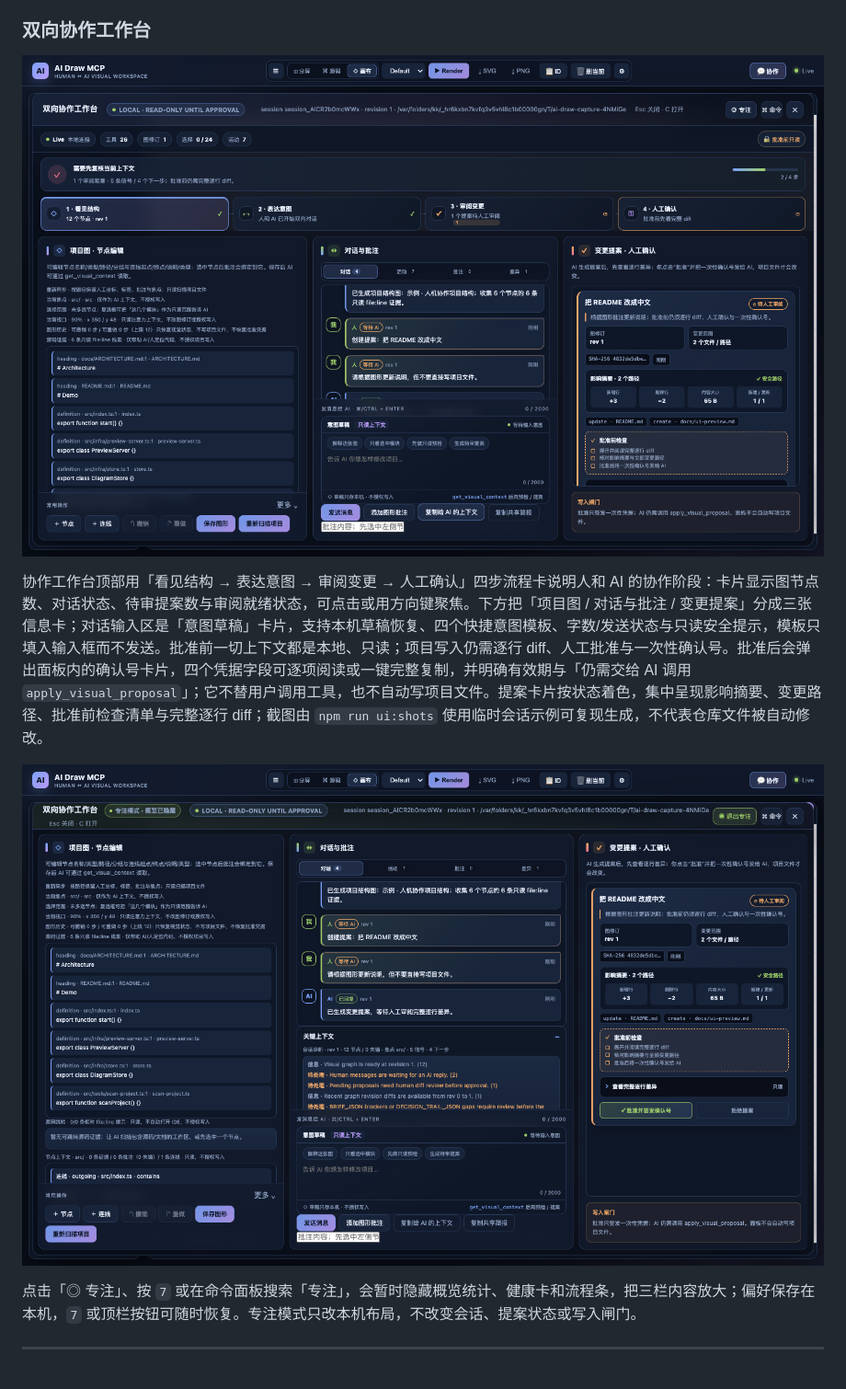
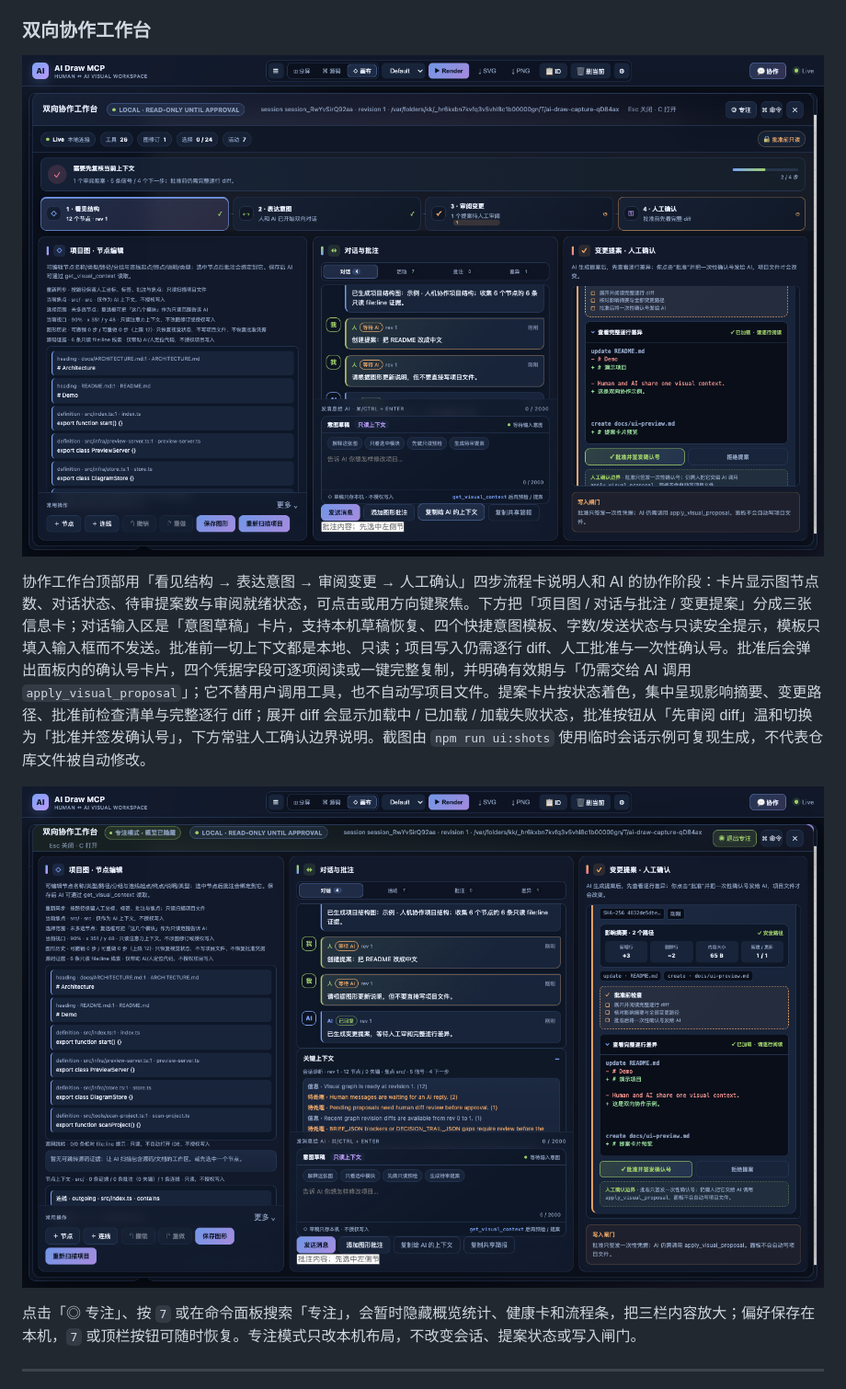
Before and after one commit to 2648782102/ai-draw-mcp, a Markdown page: README.md, the part around the change. Shown at 92% size. GitHub-like rendering; pictures changed too: docs/collaboration-focus-panel.png, docs/collaboration-workbench-panel.png.

Commit message:
feat: guide proposal diff review

```diff
--- a/README.md
+++ b/README.md
@@ -53,7 +53,7 @@
 
 ![AI Draw MCP 双向协作工作台](https://raw.githubusercontent.com/2648782102/ai-draw-mcp/master/docs/collaboration-workbench-panel.png)
 
-协作工作台顶部用「看见结构 → 表达意图 → 审阅变更 → 人工确认」四步流程卡说明人和 AI 的协作阶段：卡片显示图节点数、对话状态、待审提案数与审阅就绪状态，可点击或用方向键聚焦。下方把「项目图 / 对话与批注 / 变更提案」分成三张信息卡；对话输入区是「意图草稿」卡片，支持本机草稿恢复、四个快捷意图模板、字数/发送状态与只读安全提示，模板只填入输入框而不发送。批准前一切上下文都是本地、只读；项目写入仍需逐行 diff、人工批准与一次性确认号。批准后会弹出面板内的确认号卡片，四个凭据字段可逐项阅读或一键完整复制，并明确有效期与「仍需交给 AI 调用 `apply_visual_proposal`」；它不替用户调用工具，也不自动写项目文件。提案卡片按状态着色，集中呈现影响摘要、变更路径、批准前检查清单与完整逐行 diff；截图由 `npm run ui:shots` 使用临时会话示例可复现生成，不代表仓库文件被自动修改。
+协作工作台顶部用「看见结构 → 表达意图 → 审阅变更 → 人工确认」四步流程卡说明人和 AI 的协作阶段：卡片显示图节点数、对话状态、待审提案数与审阅就绪状态，可点击或用方向键聚焦。下方把「项目图 / 对话与批注 / 变更提案」分成三张信息卡；对话输入区是「意图草稿」卡片，支持本机草稿恢复、四个快捷意图模板、字数/发送状态与只读安全提示，模板只填入输入框而不发送。批准前一切上下文都是本地、只读；项目写入仍需逐行 diff、人工批准与一次性确认号。批准后会弹出面板内的确认号卡片，四个凭据字段可逐项阅读或一键完整复制，并明确有效期与「仍需交给 AI 调用 `apply_visual_proposal`」；它不替用户调用工具，也不自动写项目文件。提案卡片按状态着色，集中呈现影响摘要、变更路径、批准前检查清单与完整逐行 diff；展开 diff 会显示加载中 / 已加载 / 加载失败状态，批准按钮从「先审阅 diff」温和切换为「批准并签发确认号」，下方常驻人工确认边界说明。截图由 `npm run ui:shots` 使用临时会话示例可复现生成，不代表仓库文件被自动修改。
 
 ![AI Draw MCP 协作专注模式](https://raw.githubusercontent.com/2648782102/ai-draw-mcp/master/docs/collaboration-focus-panel.png)
 
```
Also changed, not shown: CHANGELOG.md (+1 -0 lines), docs/canvas-shortcuts-panel.png, docs/canvas-workbench-panel.png, docs/preview-panel.png, 4 other files.
